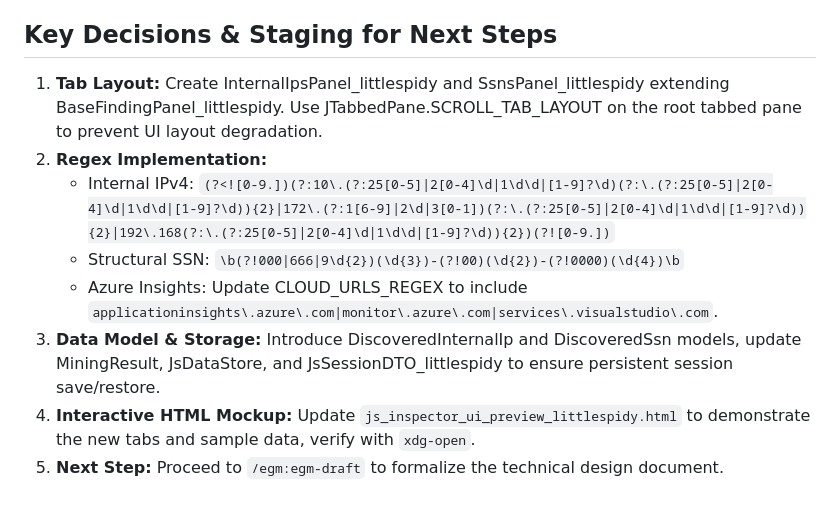
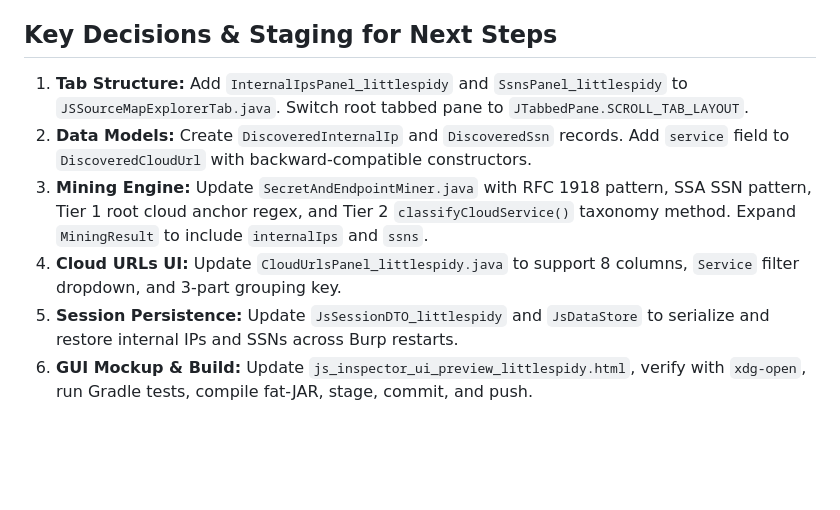
Before and after one commit to 0xLittleSpidy/burpsuite-tools, a Markdown page: concepts_brief.md, the part around one of its changes. Rendered like a GitHub page; blank space fills up the shorter version.

```diff
--- a/concepts_brief.md
+++ b/concepts_brief.md
@@ -57,11 +62,9 @@ Mining multi-megabyte minified scripts with multiple complex regex passes cannot
 
 ## Key Decisions & Staging for Next Steps
 
-1. **Tab Layout:** Create InternalIpsPanel_littlespidy and SsnsPanel_littlespidy extending BaseFindingPanel_littlespidy. Use JTabbedPane.SCROLL_TAB_LAYOUT on the root tabbed pane to prevent UI layout degradation.
-2. **Regex Implementation:**
-   * Internal IPv4: `(?<![0-9.])(?:10\.(?:25[0-5]|2[0-4]\d|1\d\d|[1-9]?\d)(?:\.(?:25[0-5]|2[0-4]\d|1\d\d|[1-9]?\d)){2}|172\.(?:1[6-9]|2\d|3[0-1])(?:\.(?:25[0-5]|2[0-4]\d|1\d\d|[1-9]?\d)){2}|192\.168(?:\.(?:25[0-5]|2[0-4]\d|1\d\d|[1-9]?\d)){2})(?![0-9.])`
-   * Structural SSN: `\b(?!000|666|9\d{2})(\d{3})-(?!00)(\d{2})-(?!0000)(\d{4})\b`
-   * Azure Insights: Update CLOUD_URLS_REGEX to include `applicationinsights\.azure\.com|monitor\.azure\.com|services\.visualstudio\.com`.
-3. **Data Model & Storage:** Introduce DiscoveredInternalIp and DiscoveredSsn models, update MiningResult, JsDataStore, and JsSessionDTO_littlespidy to ensure persistent session save/restore.
-4. **Interactive HTML Mockup:** Update `js_inspector_ui_preview_littlespidy.html` to demonstrate the new tabs and sample data, verify with `xdg-open`.
-5. **Next Step:** Proceed to `/egm:egm-draft` to formalize the technical design document.
+1. **Tab Structure:** Add `InternalIpsPanel_littlespidy` and `SsnsPanel_littlespidy` to `JSSourceMapExplorerTab.java`. Switch root tabbed pane to `JTabbedPane.SCROLL_TAB_LAYOUT`.
+2. **Data Models:** Create `DiscoveredInternalIp` and `DiscoveredSsn` records. Add `service` field to `DiscoveredCloudUrl` with backward-compatible constructors.
+3. **Mining Engine:** Update `SecretAndEndpointMiner.java` with RFC 1918 pattern, SSA SSN pattern, Tier 1 root cloud anchor regex, and Tier 2 `classifyCloudService()` taxonomy method. Expand `MiningResult` to include `internalIps` and `ssns`.
+4. **Cloud URLs UI:** Update `CloudUrlsPanel_littlespidy.java` to support 8 columns, `Service` filter dropdown, and 3-part grouping key.
+5. **Session Persistence:** Update `JsSessionDTO_littlespidy` and `JsDataStore` to serialize and restore internal IPs and SSNs across Burp restarts.
+6. **GUI Mockup & Build:** Update `js_inspector_ui_preview_littlespidy.html`, verify with `xdg-open`, run Gradle tests, compile fat-JAR, stage, commit, and push.
```
Also changed, not shown: other parts of concepts_brief.md (+39 -34 lines).
